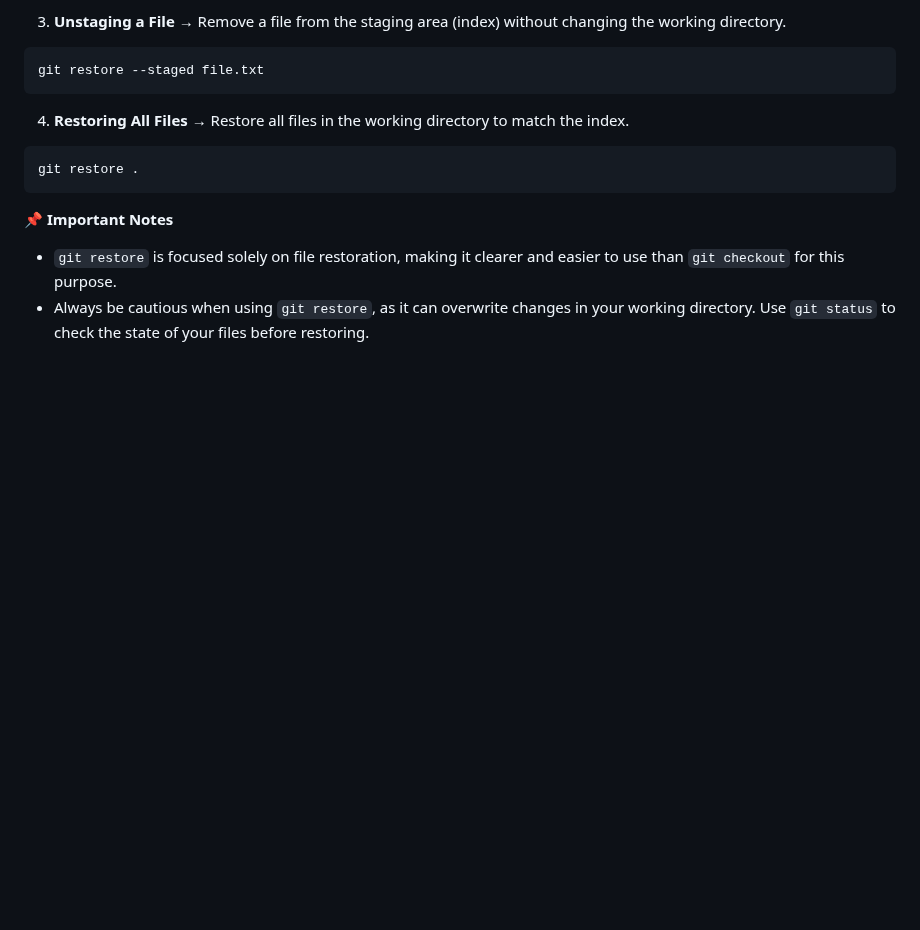
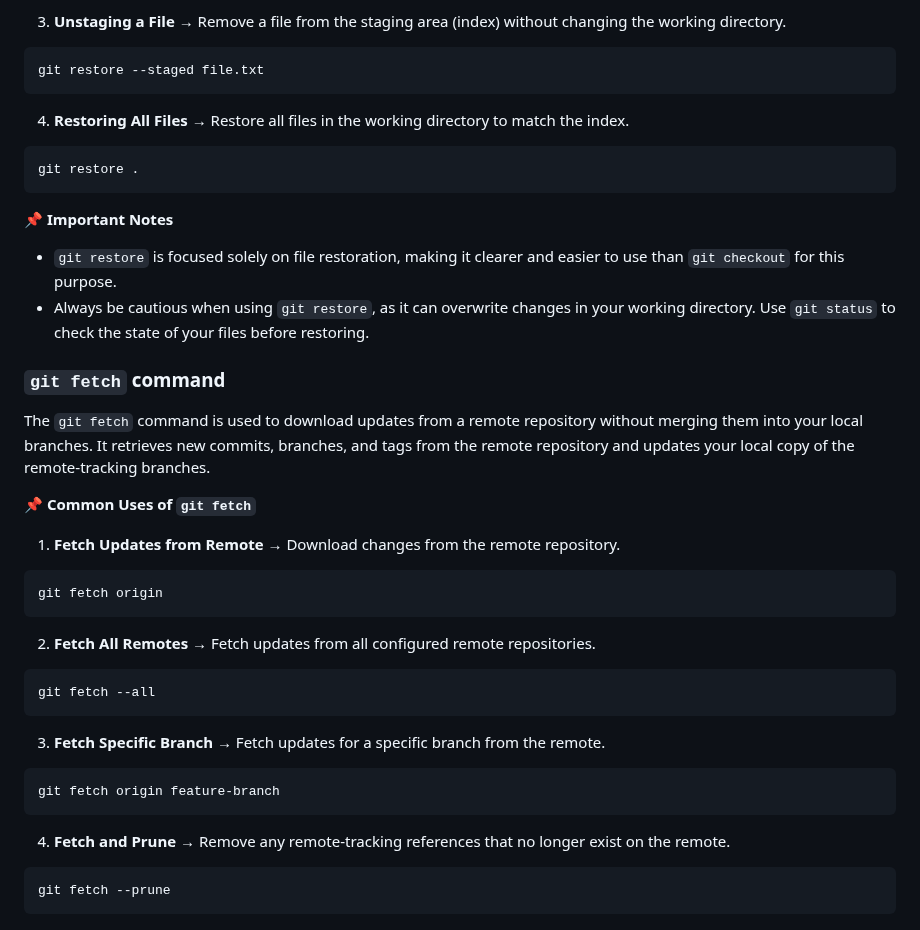
Before and after one commit to shagar619/Git-GitHub, a Markdown page: README.md, the part around the change. Drawn GitHub-style; blank space fills up the shorter version.

Commit message:
added git fetch command

````diff
--- a/README.md
+++ b/README.md
@@ -807,3 +807,30 @@ git restore .
 
 - `git restore` is focused solely on file restoration, making it clearer and easier to use than `git checkout` for this purpose.
 - Always be cautious when using `git restore`, as it can overwrite changes in your working directory. Use `git status` to check the state of your files before restoring.
+
+
+### `git fetch` command
+
+The `git fetch` command is used to download updates from a remote repository without merging them into your local branches. It retrieves new commits, branches, and tags from the remote repository and updates your local copy of the remote-tracking branches.
+
+**📌 Common Uses of `git fetch`**
+
+1. **Fetch Updates from Remote** → Download changes from the remote repository.
+```bash
+git fetch origin
+```
+
+2. **Fetch All Remotes** → Fetch updates from all configured remote repositories.
+```bash
+git fetch --all
+```
+
+3. **Fetch Specific Branch** → Fetch updates for a specific branch from the remote.
+```bash
+git fetch origin feature-branch
+```
+
+4. **Fetch and Prune** → Remove any remote-tracking references that no longer exist on the remote.
+```bash
+git fetch --prune
+```
````
